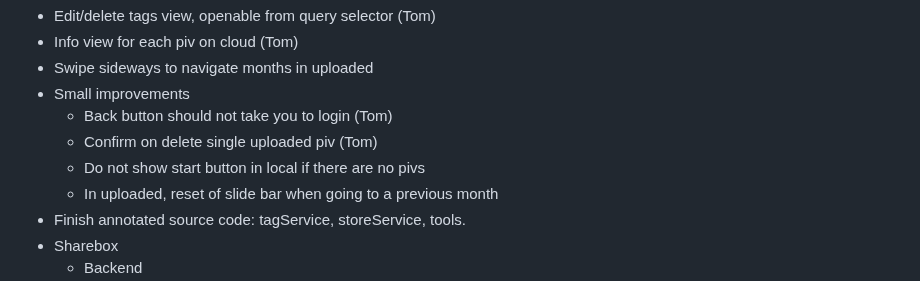
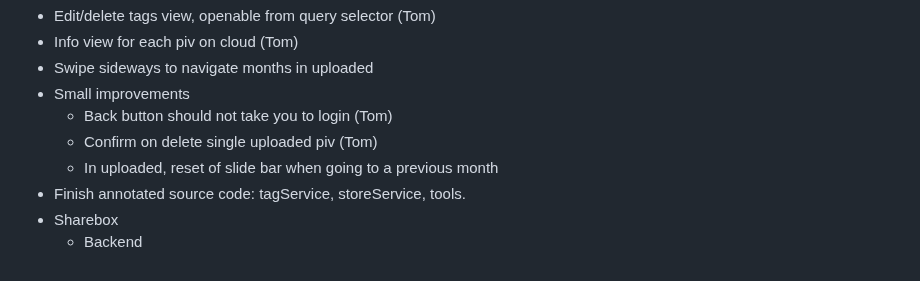
Before and after one commit to altocodenl/tagaway-mobile, a Markdown page: tagaway/lib/readme.md, the part around the change. GitHub-like rendering.

Commit message:
Do not show start button in local if there are no pivs

```diff
--- a/tagaway/lib/readme.md
+++ b/tagaway/lib/readme.md
@@ -13,7 +13,6 @@
 - Small improvements
    - Back button should not take you to login (Tom)
    - Confirm on delete single uploaded piv (Tom)
-   - Do not show start button in local if there are no pivs
    - In uploaded, reset of slide bar when going to a previous month
 - Finish annotated source code: tagService, storeService, tools.
 - Sharebox
```
